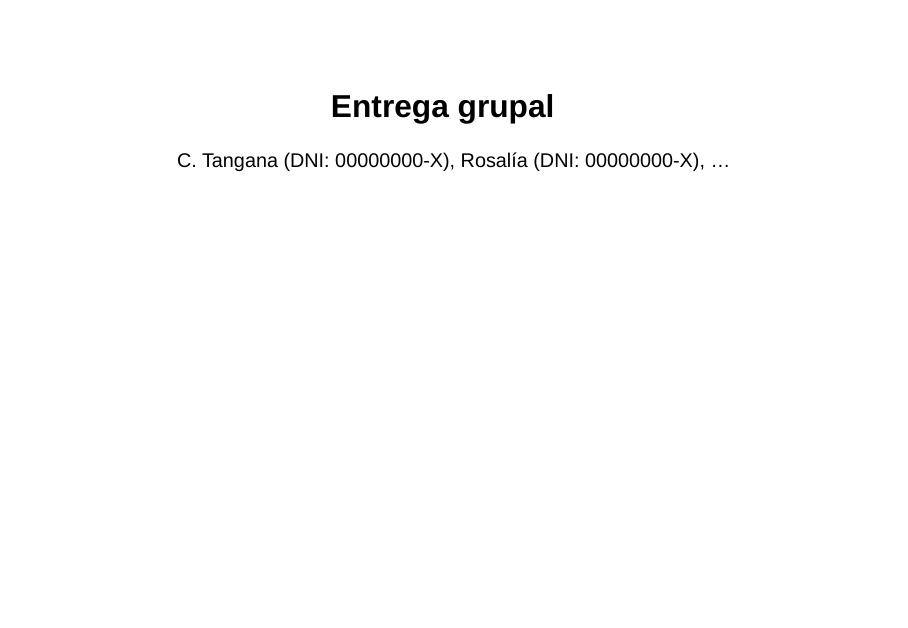
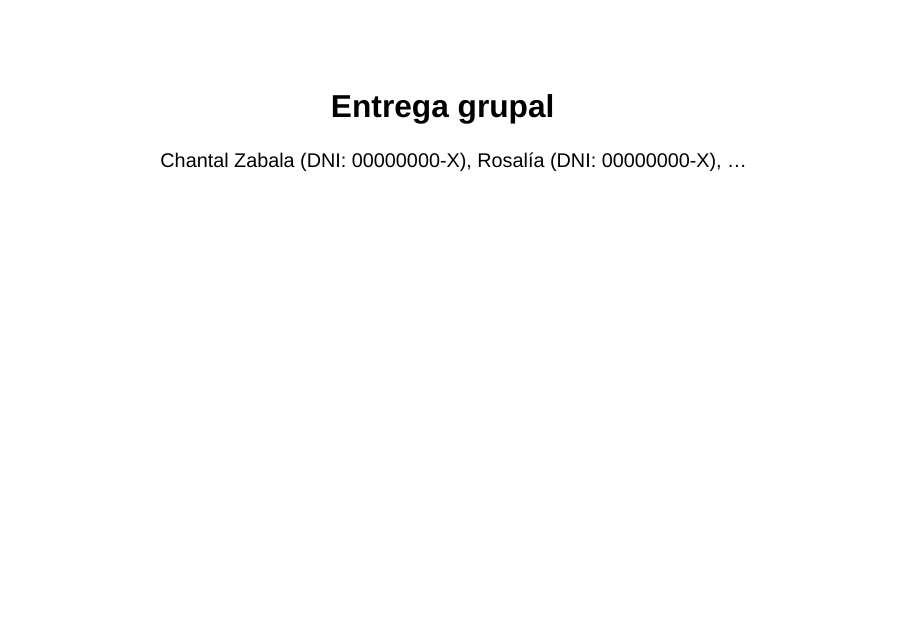
Before and after one commit to moniquiht/TRABAJOGRUPAL, a Quarto document (grupal.qmd): page 1 of 19. Rendered offline with R 4.5, knitr and Pandoc in place of Quarto, with nearby package versions; drawn as Slidy slides in place of the format the file asks for; some code elsewhere in the file could not run offline.

Commit message:
mi nombre

```diff
--- a/grupal.qmd
+++ b/grupal.qmd
@@ -1,6 +1,6 @@
 ---
 title: "Entrega grupal"
-author: "C. Tangana (DNI: 00000000-X), Rosalía (DNI: 00000000-X), ..."
+author: "Chantal Zabala (DNI: 00000000-X), Rosalía (DNI: 00000000-X), ..."
 format:
   revealjs:
     theme: [style.scss]
```
